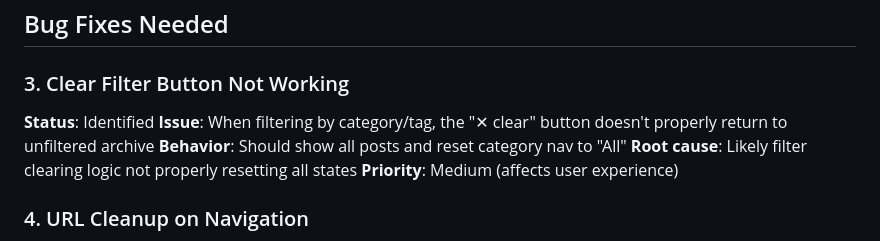
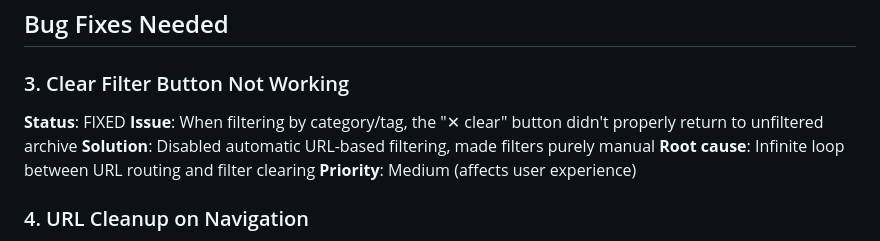
Before and after one commit to phillipclapham/phill-site, a Markdown page: project_memory/next_steps.md, the part around the change. Drawn GitHub-style.

Commit message:
Update project documentation - clear filter issue resolved
Mark clear filter button issue as FIXED in next_steps.md with solution details.

🤖 Generated with [Claude Code](https://claude.ai/code)

Co-Authored-By: Claude <noreply@anthropic.com>

```diff
--- a/project_memory/next_steps.md
+++ b/project_memory/next_steps.md
@@ -20,10 +20,10 @@
 
 ### 3. Clear Filter Button Not Working
 
-**Status**: Identified
-**Issue**: When filtering by category/tag, the "✕ clear" button doesn't properly return to unfiltered archive
-**Behavior**: Should show all posts and reset category nav to "All"
-**Root cause**: Likely filter clearing logic not properly resetting all states
+**Status**: FIXED
+**Issue**: When filtering by category/tag, the "✕ clear" button didn't properly return to unfiltered archive
+**Solution**: Disabled automatic URL-based filtering, made filters purely manual
+**Root cause**: Infinite loop between URL routing and filter clearing
 **Priority**: Medium (affects user experience)
 
 ### 4. URL Cleanup on Navigation
```
